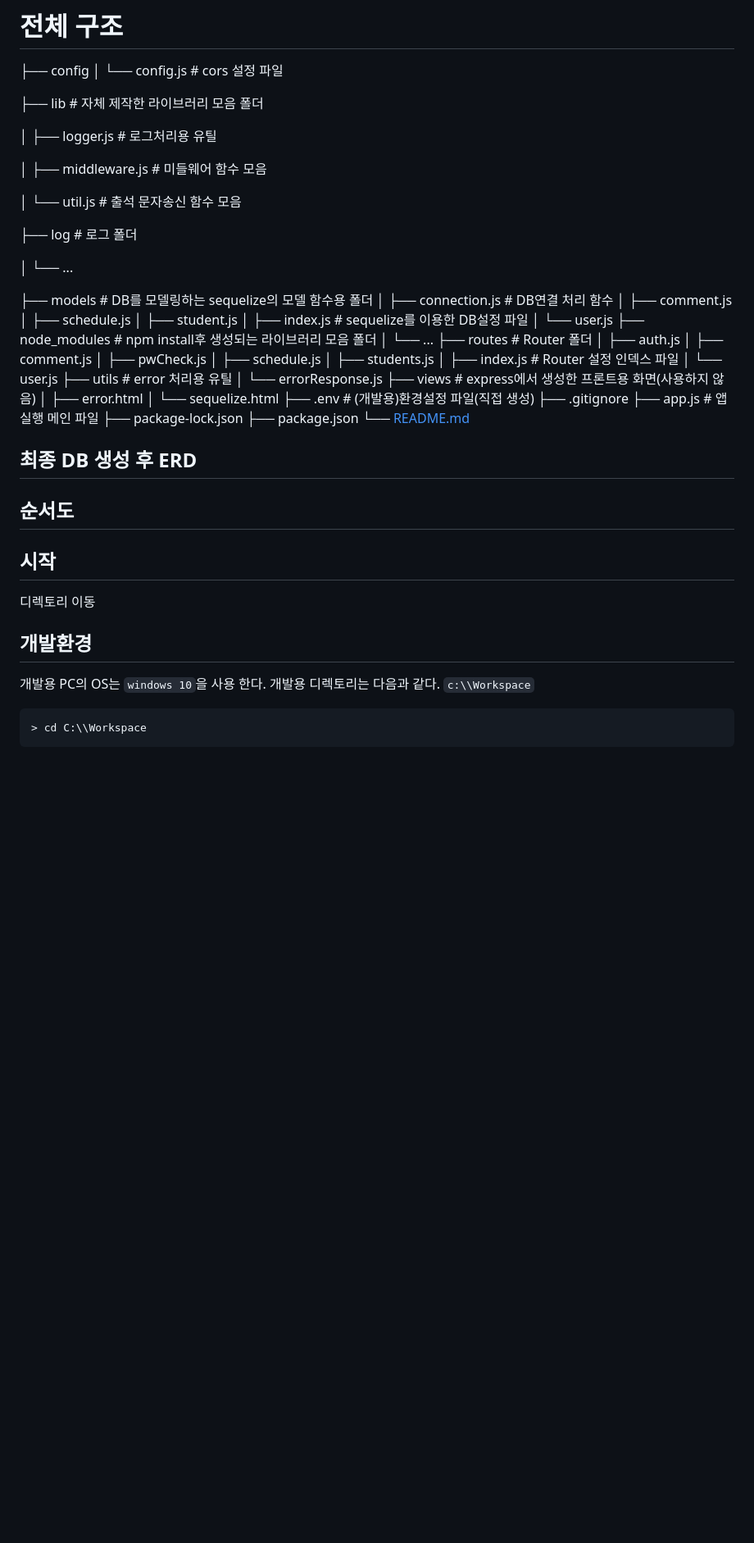
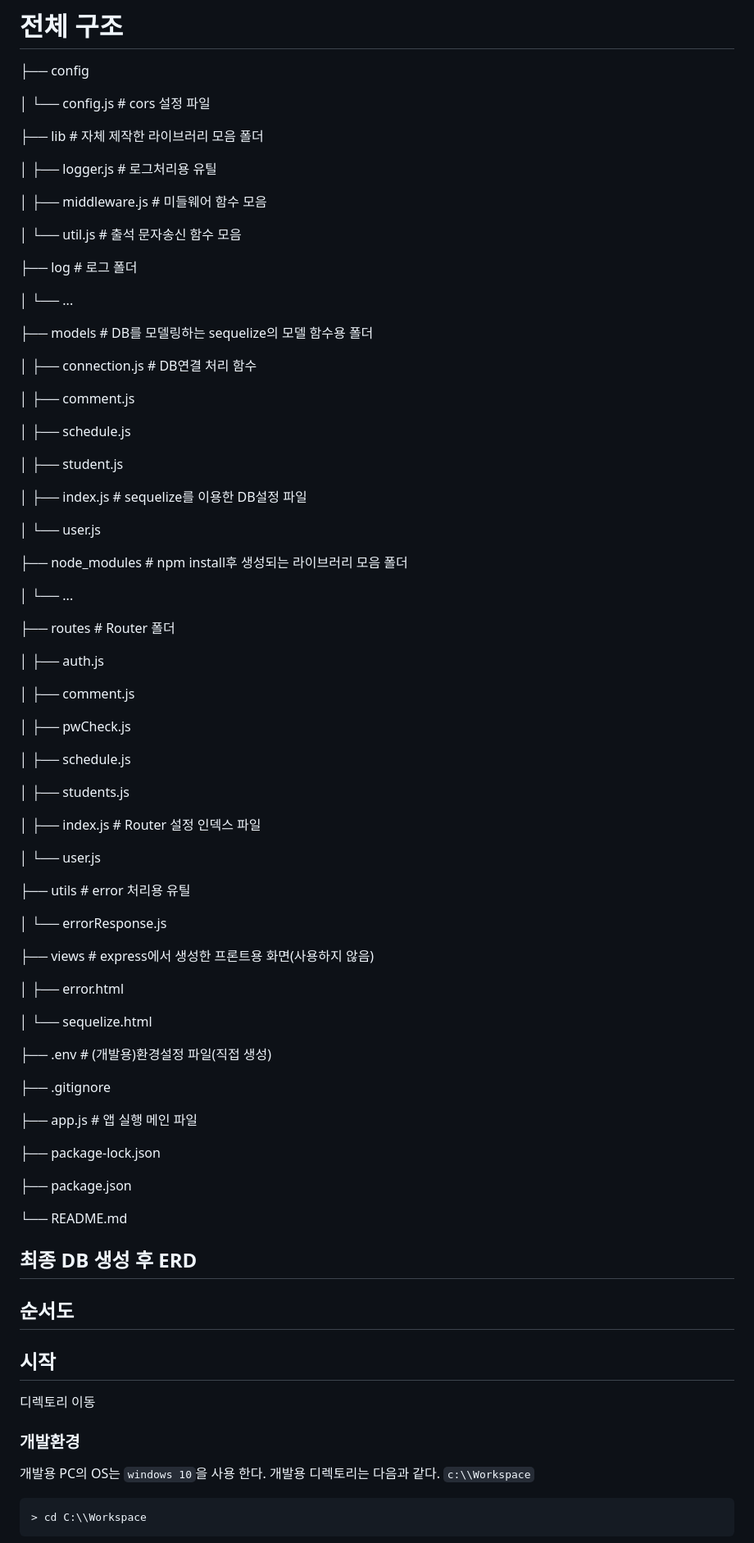
Before and after one commit to Woonani/Wanni-mini-project-BE, a Markdown page: README.md, the part around the change printed below. Shown: that part at 82% size. Drawn GitHub-style; blank space fills up the shorter version.

```diff
--- a/README.md
+++ b/README.md
@@ -11,6 +14,7 @@
 # 전체 구조
 
 ├── config
+
 │   └── config.js                 # cors 설정 파일
 
 ├── lib                               # 자체 제작한 라이브러리 모음 폴더
@@ -26,33 +30,60 @@
 │   └── ...
 
 ├── models                         # DB를 모델링하는 sequelize의 모델 함수용 폴더
+
 │   ├── connection.js           # DB연결 처리 함수
+
 │   ├── comment.js
+
 │   ├── schedule.js
+
 │   ├── student.js
+
 │   ├── index.js                    # sequelize를 이용한 DB설정 파일
+
 │   └── user.js
+
 ├── node_modules                # npm install후 생성되는 라이브러리 모음 폴더
+
 │   └── ...
+
 ├── routes                           # Router 폴더
+
 │   ├── auth.js
+
 │   ├── comment.js
+
 │   ├── pwCheck.js
+
 │   ├── schedule.js
+
 │   ├── students.js
+
 │   ├── index.js                    # Router 설정 인덱스 파일
+
 │   └── user.js
+
 ├── utils                              # error 처리용 유틸
+
 │   └── errorResponse.js
+
 ├── views                            # express에서 생성한 프론트용 화면(사용하지 않음)
+
 │   ├── error.html
+
 │   └── sequelize.html
+
 ├── .env                              # (개발용)환경설정 파일(직접 생성)
+
 ├── .gitignore
+
 ├── app.js                           # 앱 실행 메인 파일
+
 ├── package-lock.json
+
 ├── package.json
-└── [README.md](http://readme.md/)
+
+└── README.md
 
 ## 최종 DB 생성 후 ERD
 
@@ -62,7 +93,7 @@
 
 ## 시작
 디렉토리 이동
-## 개발환경
+### 개발환경
 개발용 PC의 OS는 `windows 10`을 사용 한다.
 개발용 디렉토리는 다음과 같다.
 `c:\\Workspace`
```
Also changed, not shown: other parts of README.md (+7 -4 lines).
